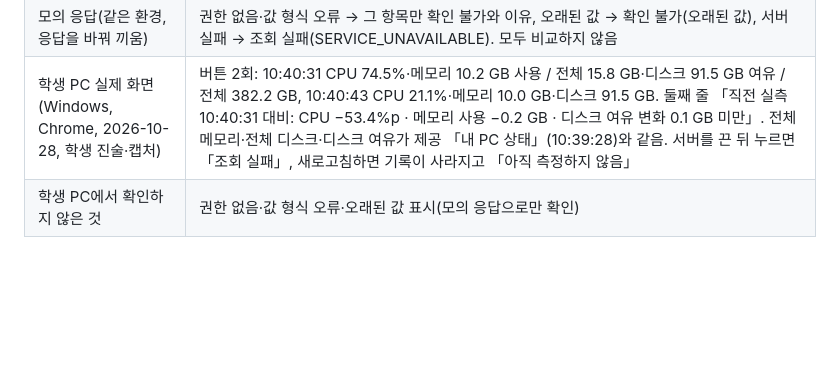
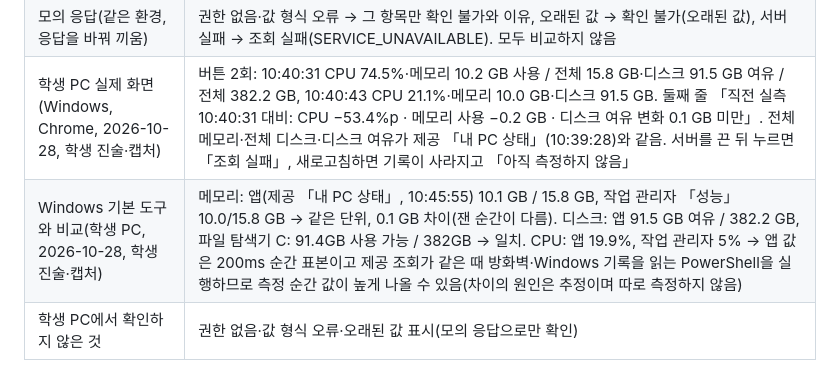
Before and after one commit to vinn81/choi-bujang-secret-vault, a Markdown page: on-client/docs/CORE_FEATURES.md, the part around the change. Rendered like a GitHub page; blank space fills up the shorter version.

Commit message:
총공세 2일차: 「내 PC 상태」 값을 작업 관리자·파일 탐색기와 비교한 결과 기록
Co-Authored-By: Claude Opus 5.5 <noreply@anthropic.com>
Claude-Session: https://claude.ai/code/session_018QeCp6ZJU1uD428CDVJytD

```diff
--- a/on-client/docs/CORE_FEATURES.md
+++ b/on-client/docs/CORE_FEATURES.md
@@ -77,6 +77,7 @@
 | 보조 확인(수업용 AI 작업 환경, Linux 컨테이너, Node v22) | 기본 실행에서 버튼 2회: 두 줄 모두 `실측 · 이 PC`, 둘째 줄에 직전 실측 대비 차이 표시, 버튼 초점 복원, 위쪽 연결·기기·세션 추이 표 줄 수는 그대로 |
 | 모의 응답(같은 환경, 응답을 바꿔 끼움) | 권한 없음·값 형식 오류 → 그 항목만 확인 불가와 이유, 오래된 값 → 확인 불가(오래된 값), 서버 실패 → 조회 실패(SERVICE_UNAVAILABLE). 모두 비교하지 않음 |
 | 학생 PC 실제 화면(Windows, Chrome, 2026-10-28, 학생 진술·캡처) | 버튼 2회: 10:40:31 CPU 74.5%·메모리 10.2 GB 사용 / 전체 15.8 GB·디스크 91.5 GB 여유 / 전체 382.2 GB, 10:40:43 CPU 21.1%·메모리 10.0 GB·디스크 91.5 GB. 둘째 줄 「직전 실측 10:40:31 대비: CPU −53.4%p · 메모리 사용 −0.2 GB · 디스크 여유 변화 0.1 GB 미만」. 전체 메모리·전체 디스크·디스크 여유가 제공 「내 PC 상태」(10:39:28)와 같음. 서버를 끈 뒤 누르면 「조회 실패」, 새로고침하면 기록이 사라지고 「아직 측정하지 않음」 |
+| Windows 기본 도구와 비교(학생 PC, 2026-10-28, 학생 진술·캡처) | 메모리: 앱(제공 「내 PC 상태」, 10:45:55) 10.1 GB / 15.8 GB, 작업 관리자 「성능」 10.0/15.8 GB → 같은 단위, 0.1 GB 차이(잰 순간이 다름). 디스크: 앱 91.5 GB 여유 / 382.2 GB, 파일 탐색기 C: 91.4GB 사용 가능 / 382GB → 일치. CPU: 앱 19.9%, 작업 관리자 5% → 앱 값은 200ms 순간 표본이고 제공 조회가 같은 때 방화벽·Windows 기록을 읽는 PowerShell을 실행하므로 측정 순간 값이 높게 나올 수 있음(차이의 원인은 추정이며 따로 측정하지 않음) |
 | 학생 PC에서 확인하지 않은 것 | 권한 없음·값 형식 오류·오래된 값 표시(모의 응답으로만 확인) |
 
 ### 다시 확인하는 순서 (학생 PC, PowerShell, `on-client` 폴더)
```
